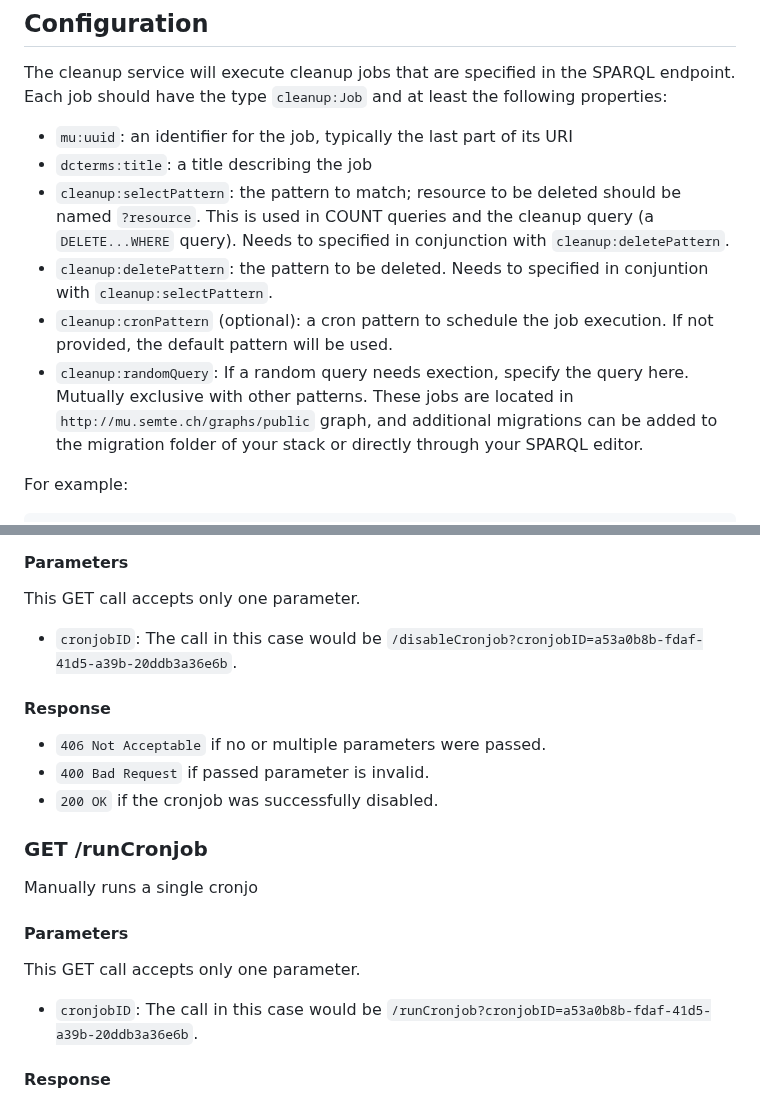
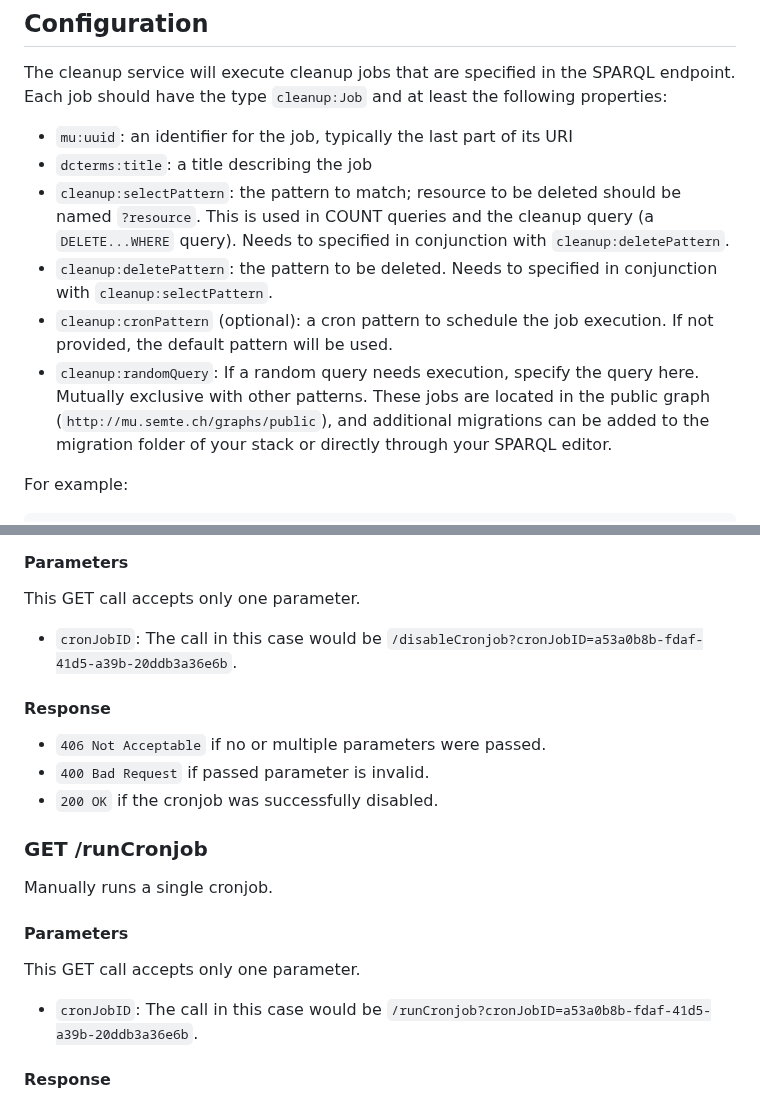
Before and after one commit to lblod/db-cleanup-service, a Markdown page: README.md, 2 parts joined by grey strips. Drawn GitHub-style.

Commit message:
chore: corrected some minor typos in the readme

```diff
--- a/README.md
+++ b/README.md
@@ -28,10 +28,10 @@ The cleanup service will execute cleanup jobs that are specified in the SPARQL e
 - `mu:uuid`: an identifier for the job, typically the last part of its URI
 - `dcterms:title`: a title describing the job
 - `cleanup:selectPattern`: the pattern to match; resource to be deleted should be named `?resource`. This is used in COUNT queries and the cleanup query (a `DELETE...WHERE` query). Needs to specified in conjunction with `cleanup:deletePattern`.
-- `cleanup:deletePattern`: the pattern to be deleted. Needs to specified in conjuntion with `cleanup:selectPattern`.
+- `cleanup:deletePattern`: the pattern to be deleted. Needs to specified in conjunction with `cleanup:selectPattern`.
 - `cleanup:cronPattern` (optional): a cron pattern to schedule the job execution. If not provided, the default pattern will be used.
-- `cleanup:randomQuery`: If a random query needs exection, specify the query here. Mutually exclusive with other patterns.
-These jobs are located in `http://mu.semte.ch/graphs/public` graph, and additional migrations can be added to the migration folder of your stack or directly through your SPARQL editor.
+- `cleanup:randomQuery`: If a random query needs execution, specify the query here. Mutually exclusive with other patterns.
+These jobs are located in the public graph (`http://mu.semte.ch/graphs/public`), and additional migrations can be added to the migration folder of your stack or directly through your SPARQL editor.
 
 For example:
 
@@ -142,7 +142,7 @@ Disables a single cronjob.
 
 This GET call accepts only one parameter.
 
-- `cronjobID`: The call in this case would be `/disableCronjob?cronjobID=a53a0b8b-fdaf-41d5-a39b-20ddb3a36e6b`.
+- `cronJobID`: The call in this case would be `/disableCronjob?cronJobID=a53a0b8b-fdaf-41d5-a39b-20ddb3a36e6b`.
 
 #### Response
 
@@ -152,13 +152,13 @@ This GET call accepts only one parameter.
 
 ### GET /runCronjob
 
-Manually runs a single cronjo
+Manually runs a single cronjob.
 
 #### Parameters
 
 This GET call accepts only one parameter.
 
-- `cronjobID`: The call in this case would be `/runCronjob?cronjobID=a53a0b8b-fdaf-41d5-a39b-20ddb3a36e6b`.
+- `cronJobID`: The call in this case would be `/runCronjob?cronJobID=a53a0b8b-fdaf-41d5-a39b-20ddb3a36e6b`.
 
 #### Response
 
```
